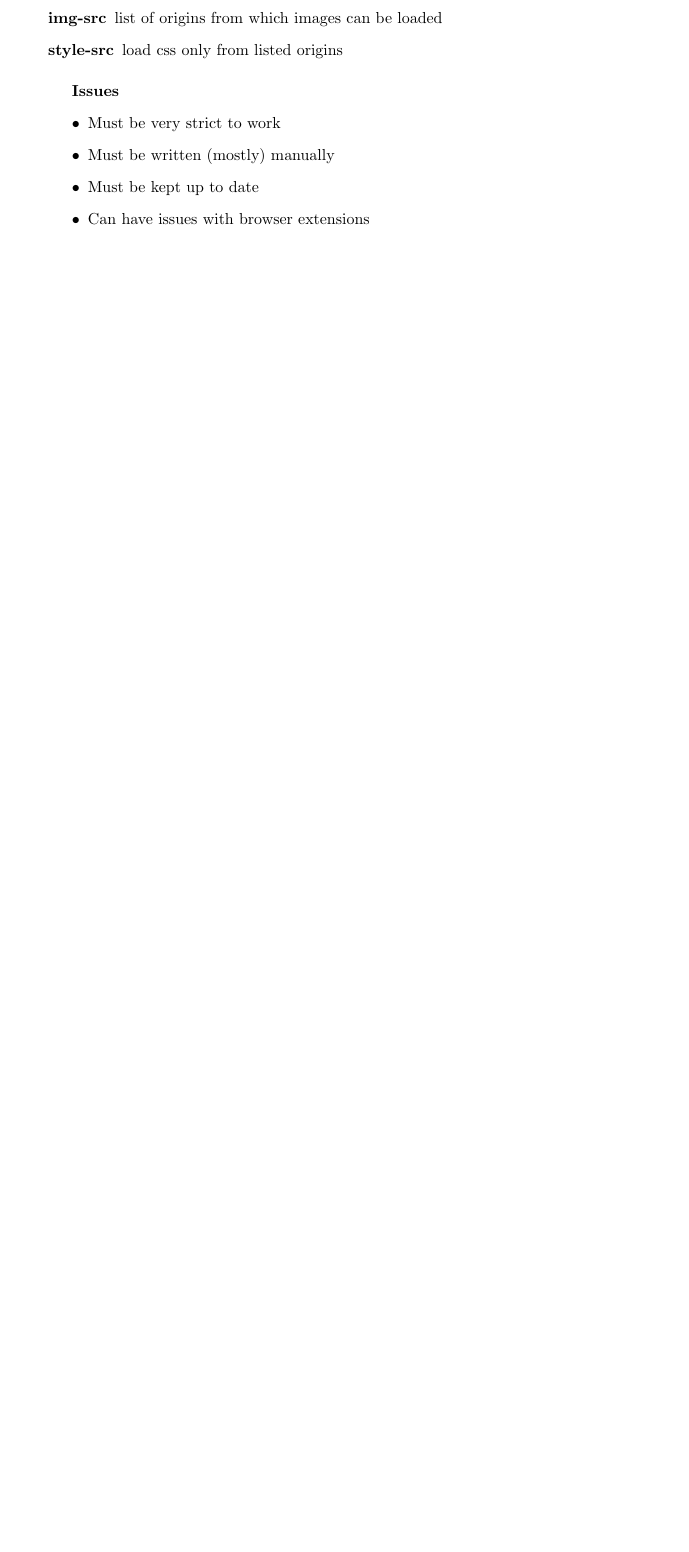
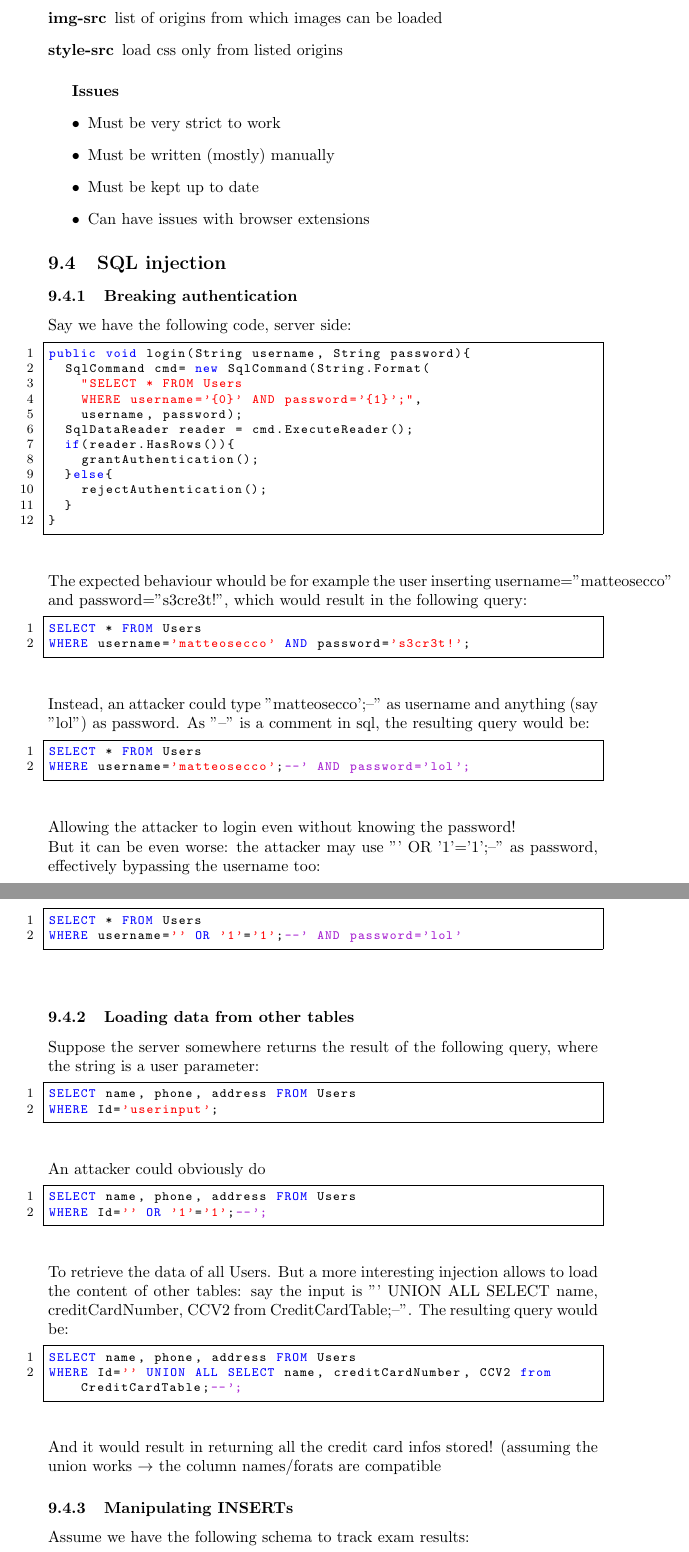
Before and after one commit to Galaxarum/ComputerSecurity, a LaTeX document (Computer security.tex): part of page 26 of 26 before the commit and two parts of pages 26 and 27 of 28 after it, the two joined at a grey line, cut so that both start at the same text, the shorter picture padded with empty space. Compiled offline with pdfLaTeX.

Commit message:
Finished SQL injection

```diff
--- a/Computer security.tex
+++ b/Computer security.tex
@@ -1084,3 +1084,60 @@ Content-Security-Policy: script-src 'self' http://myurl.it
 \item Must be kept up to date
 \item Can have issues with browser extensions
 \end{itemize}
+
+\subsection{SQL injection}
+\subsubsection{Breaking authentication}
+Say we have the following code, server side:
+\begin{lstlisting}[language=Java]
+public void login(String username, String password){
+	SqlCommand cmd= new SqlCommand(String.Format(
+		"SELECT * FROM Users
+		WHERE username='{0}' AND password='{1}';",
+		username, password);
+	SqlDataReader reader = cmd.ExecuteReader();
+	if(reader.HasRows()){
+		grantAuthentication();
+	}else{
+		rejectAuthentication();
+	}
+}
+\end{lstlisting}
+The expected behaviour whould be for example the user inserting username="matteosecco" and password="s3cre3t!", which would result in the following query:
+\begin{lstlisting}[language=SQL, showspaces=false]
+SELECT * FROM Users
+WHERE username='matteosecco' AND password='s3cr3t!';
+\end{lstlisting}
+Instead, an attacker could type "matteosecco';--" as username and anything (say "lol") as password. As "--" is a comment in sql, the resulting query would be:
+\begin{lstlisting}[language=SQL]
+SELECT * FROM Users
+WHERE username='matteosecco';--' AND password='lol';
+\end{lstlisting}
+Allowing the attacker to login even without knowing the password! \\
+But it can be even worse: the attacker may use "' OR '1'='1';--" as password, effectively bypassing the username too:
+\begin{lstlisting}[language=SQL]
+SELECT * FROM Users
+WHERE username='' OR '1'='1';--' AND password='lol'
+\end{lstlisting}
+
+\subsubsection{Loading data from other tables}
+Suppose the server somewhere returns the result of the following query, where the string is a user parameter:
+\begin{lstlisting}[language=SQL]
+SELECT name, phone, address FROM Users
+WHERE Id='userinput';
+\end{lstlisting}
+An attacker could obviously do
+\begin{lstlisting}[language=SQL]
+SELECT name, phone, address FROM Users
+WHERE Id='' OR '1'='1';--';
+\end{lstlisting}
+To retrieve the data of all Users. But a more interesting injection allows to load the content of other tables: say the input is "' UNION ALL SELECT name, creditCardNumber, CCV2 from CreditCardTable;--". The resulting query would be:
+\begin{lstlisting}[language=SQL]
+SELECT name, phone, address FROM Users
+WHERE Id='' UNION ALL SELECT name, creditCardNumber, CCV2 from CreditCardTable;--';
+\end{lstlisting}
+And it would result in returning all the credit card infos stored! (assuming the union works $\rightarrow$ the column names/forats are compatible
+
+\subsubsection{Manipulating INSERTs}
+Assume we have the following schema to track exam results:
+\begin{lstlisting}[language=SQL]
+CREATE TABLE users (
```
Also changed, not shown: Computer security.pdf, Computer security.tex (35 more changed lines).
